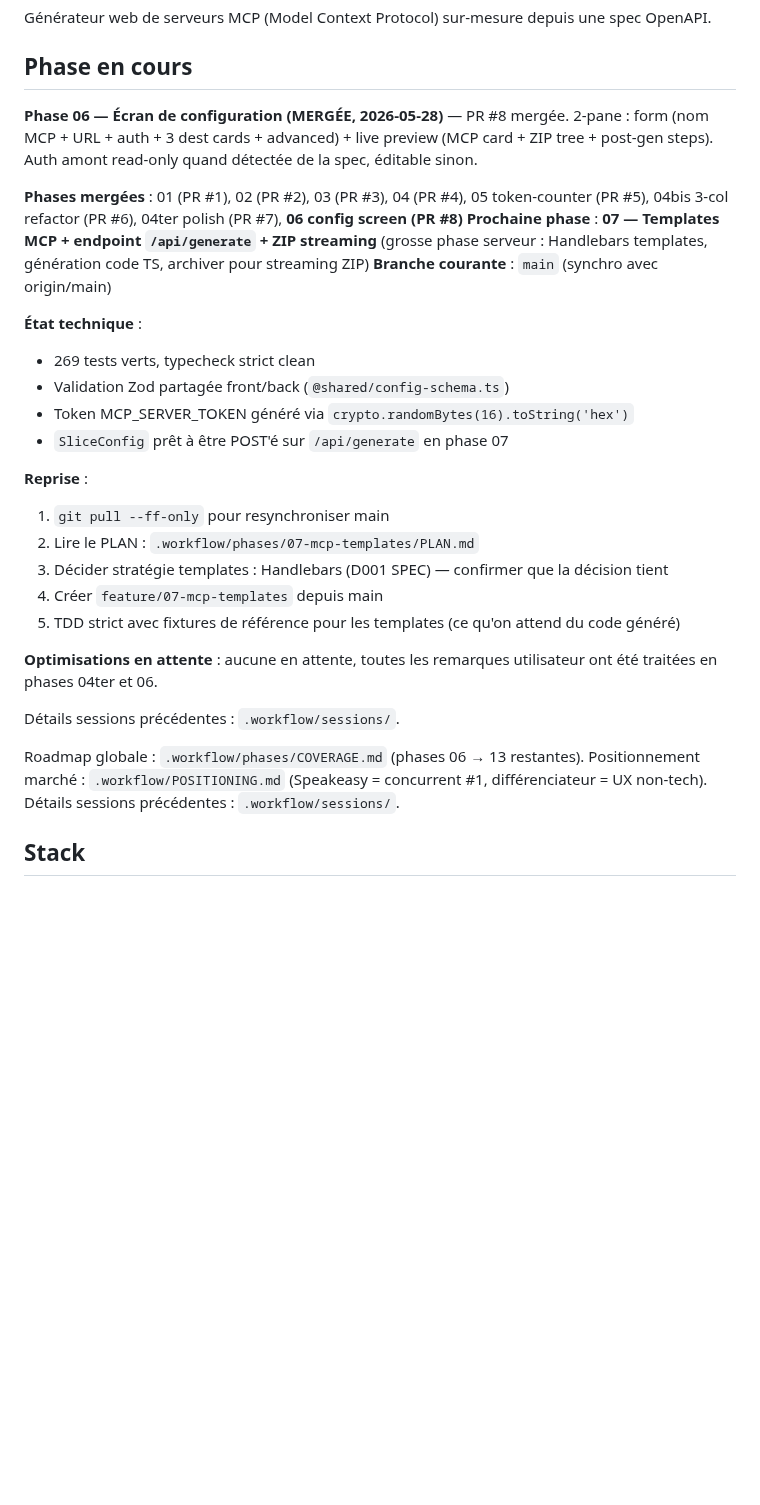
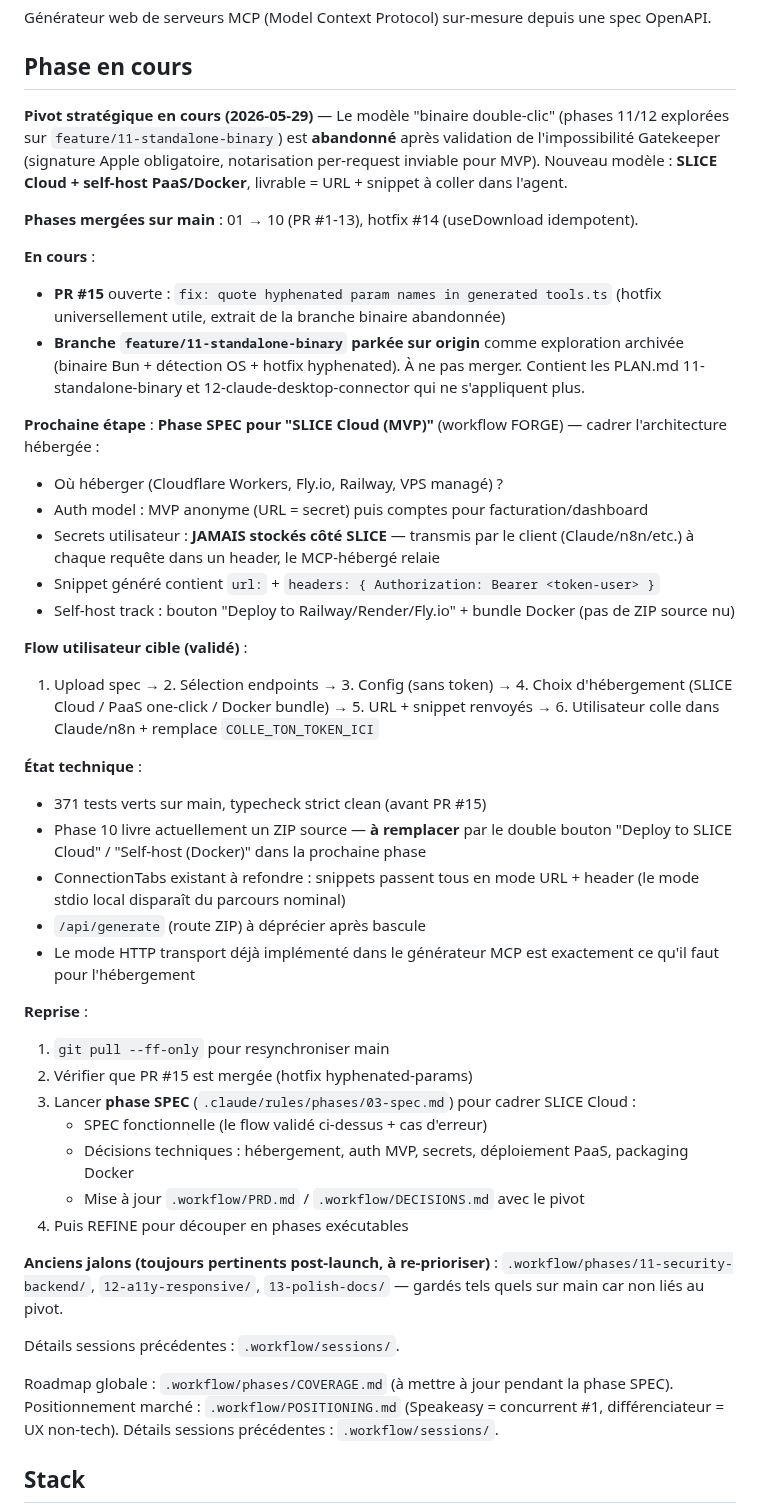
Before and after one commit to AlanZien/SLICE, a Markdown page: CLAUDE.md, the part around the change. GitHub-like rendering; blank space fills up the shorter version.

Commit message:
docs(CLAUDE.md): record pivot from binary delivery to SLICE Cloud + self-host PaaS
Summarises the decision made on 2026-05-29 to abandon the standalone
binary track (blocked by macOS Gatekeeper / Apple Developer cost &
notarisation latency) in favour of a hosted-URL model.

Cible flow user validated:
1. Upload → 2. Select → 3. Config (no token stored) →
4. Pick host (SLICE Cloud / PaaS one-click / Docker bundle) →
5. URL + paste-ready snippet (user inserts their own API token).

Sets next step: run FORGE SPEC phase for SLICE Cloud MVP.

```diff
--- a/CLAUDE.md
+++ b/CLAUDE.md
@@ -4,30 +4,45 @@ Générateur web de serveurs MCP (Model Context Protocol) sur-mesure depuis une
 
 ## Phase en cours
 
-**Phase 06 — Écran de configuration (MERGÉE, 2026-05-28)** — PR #8 mergée. 2-pane : form (nom MCP + URL + auth + 3 dest cards + advanced) + live preview (MCP card + ZIP tree + post-gen steps). Auth amont read-only quand détectée de la spec, éditable sinon.
+**Pivot stratégique en cours (2026-05-29)** — Le modèle "binaire double-clic" (phases 11/12 explorées sur `feature/11-standalone-binary`) est **abandonné** après validation de l'impossibilité Gatekeeper (signature Apple obligatoire, notarisation per-request inviable pour MVP). Nouveau modèle : **SLICE Cloud + self-host PaaS/Docker**, livrable = URL + snippet à coller dans l'agent.
 
-**Phases mergées** : 01 (PR #1), 02 (PR #2), 03 (PR #3), 04 (PR #4), 05 token-counter (PR #5), 04bis 3-col refactor (PR #6), 04ter polish (PR #7), **06 config screen (PR #8)**
-**Prochaine phase** : **07 — Templates MCP + endpoint `/api/generate` + ZIP streaming** (grosse phase serveur : Handlebars templates, génération code TS, archiver pour streaming ZIP)
-**Branche courante** : `main` (synchro avec origin/main)
+**Phases mergées sur main** : 01 → 10 (PR #1-13), hotfix #14 (useDownload idempotent).
+
+**En cours** :
+- **PR #15** ouverte : `fix: quote hyphenated param names in generated tools.ts` (hotfix universellement utile, extrait de la branche binaire abandonnée)
+- **Branche `feature/11-standalone-binary` parkée sur origin** comme exploration archivée (binaire Bun + détection OS + hotfix hyphenated). À ne pas merger. Contient les PLAN.md 11-standalone-binary et 12-claude-desktop-connector qui ne s'appliquent plus.
+
+**Prochaine étape** : **Phase SPEC pour "SLICE Cloud (MVP)"** (workflow FORGE) — cadrer l'architecture hébergée :
+- Où héberger (Cloudflare Workers, Fly.io, Railway, VPS managé) ?
+- Auth model : MVP anonyme (URL = secret) puis comptes pour facturation/dashboard
+- Secrets utilisateur : **JAMAIS stockés côté SLICE** — transmis par le client (Claude/n8n/etc.) à chaque requête dans un header, le MCP-hébergé relaie
+- Snippet généré contient `url:` + `headers: { Authorization: Bearer <token-user> }`
+- Self-host track : bouton "Deploy to Railway/Render/Fly.io" + bundle Docker (pas de ZIP source nu)
+
+**Flow utilisateur cible (validé)** :
+1. Upload spec → 2. Sélection endpoints → 3. Config (sans token) → 4. Choix d'hébergement (SLICE Cloud / PaaS one-click / Docker bundle) → 5. URL + snippet renvoyés → 6. Utilisateur colle dans Claude/n8n + remplace `COLLE_TON_TOKEN_ICI`
 
 **État technique** :
-- 269 tests verts, typecheck strict clean
-- Validation Zod partagée front/back (`@shared/config-schema.ts`)
-- Token MCP_SERVER_TOKEN généré via `crypto.randomBytes(16).toString('hex')`
-- `SliceConfig` prêt à être POST'é sur `/api/generate` en phase 07
+- 371 tests verts sur main, typecheck strict clean (avant PR #15)
+- Phase 10 livre actuellement un ZIP source — **à remplacer** par le double bouton "Deploy to SLICE Cloud" / "Self-host (Docker)" dans la prochaine phase
+- ConnectionTabs existant à refondre : snippets passent tous en mode URL + header (le mode stdio local disparaît du parcours nominal)
+- `/api/generate` (route ZIP) à déprécier après bascule
+- Le mode HTTP transport déjà implémenté dans le générateur MCP est exactement ce qu'il faut pour l'hébergement
 
 **Reprise** :
 1. `git pull --ff-only` pour resynchroniser main
-2. Lire le PLAN : `.workflow/phases/07-mcp-templates/PLAN.md`
-3. Décider stratégie templates : Handlebars (D001 SPEC) — confirmer que la décision tient
-4. Créer `feature/07-mcp-templates` depuis main
-5. TDD strict avec fixtures de référence pour les templates (ce qu'on attend du code généré)
+2. Vérifier que PR #15 est mergée (hotfix hyphenated-params)
+3. Lancer **phase SPEC** (`.claude/rules/phases/03-spec.md`) pour cadrer SLICE Cloud :
+   - SPEC fonctionnelle (le flow validé ci-dessus + cas d'erreur)
+   - Décisions techniques : hébergement, auth MVP, secrets, déploiement PaaS, packaging Docker
+   - Mise à jour `.workflow/PRD.md` / `.workflow/DECISIONS.md` avec le pivot
+4. Puis REFINE pour découper en phases exécutables
 
-**Optimisations en attente** : aucune en attente, toutes les remarques utilisateur ont été traitées en phases 04ter et 06.
+**Anciens jalons (toujours pertinents post-launch, à re-prioriser)** : `.workflow/phases/11-security-backend/`, `12-a11y-responsive/`, `13-polish-docs/` — gardés tels quels sur main car non liés au pivot.
 
 Détails sessions précédentes : `.workflow/sessions/`.
 
-Roadmap globale : `.workflow/phases/COVERAGE.md` (phases 06 → 13 restantes).
+Roadmap globale : `.workflow/phases/COVERAGE.md` (à mettre à jour pendant la phase SPEC).
 Positionnement marché : `.workflow/POSITIONING.md` (Speakeasy = concurrent #1, différenciateur = UX non-tech).
 Détails sessions précédentes : `.workflow/sessions/`.
 
```
